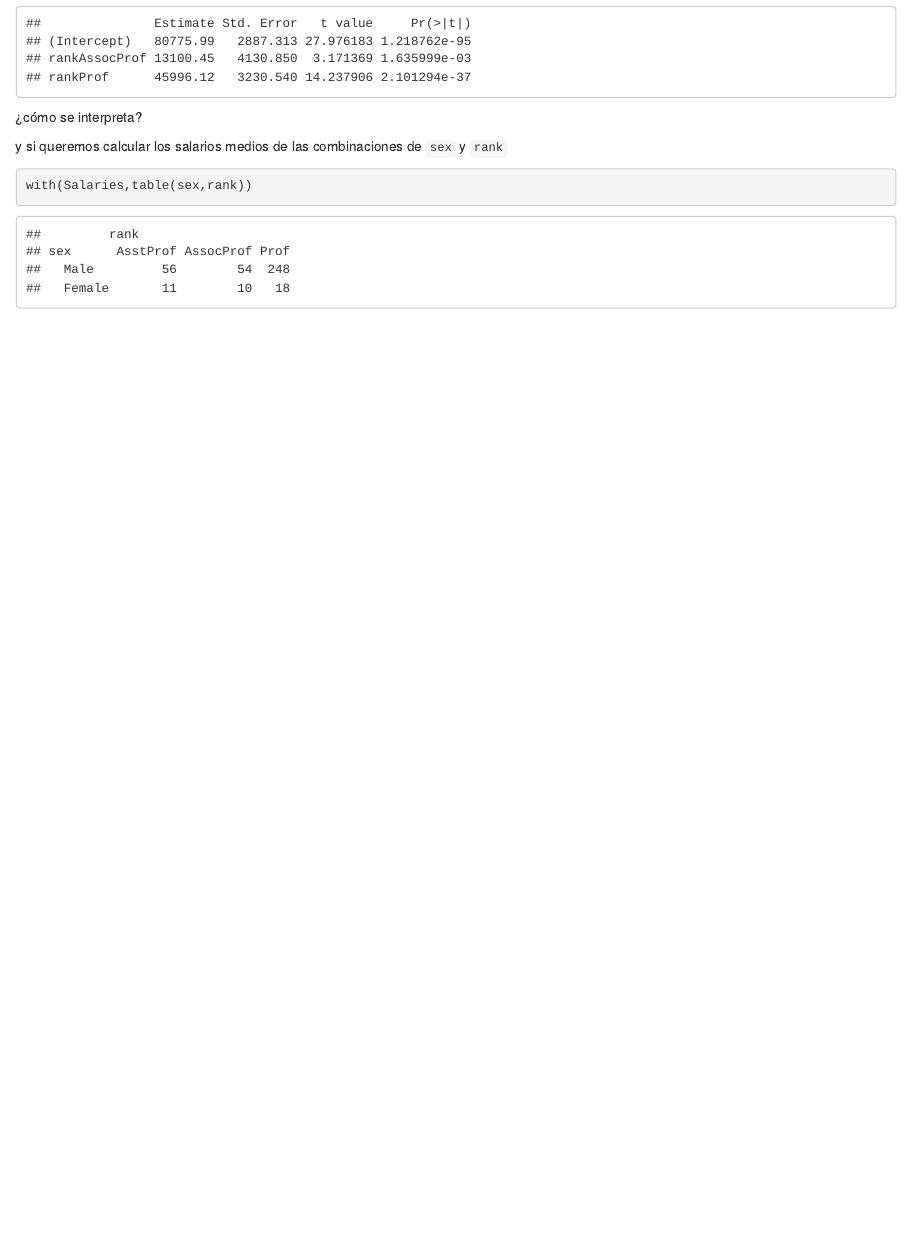
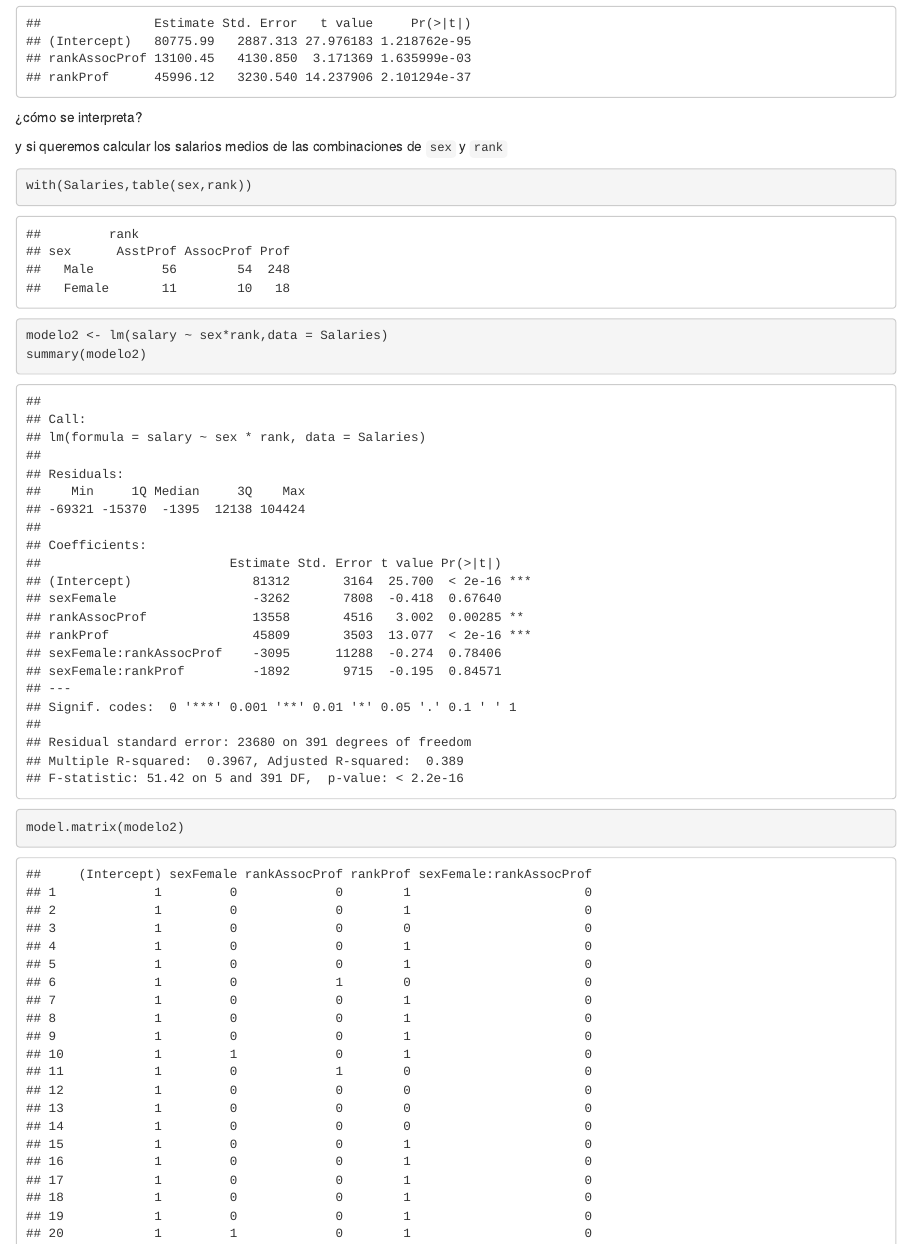
Before and after one commit to NavaSergio/MIS-inferencia, an R Markdown document (Salaries.Rmd): the page in a window 1100 px wide, from 2890 px down. Rendered offline with R 4.5, knitr and Pandoc, with nearby package versions.

Commit message:
modificacion en clase de salaries

````diff
--- a/Salaries.Rmd
+++ b/Salaries.Rmd
@@ -98,3 +98,12 @@
 ```{r}
 with(Salaries,table(sex,rank))
 ```
+
+```{r}
+modelo2 <- lm(salary ~ sex*rank,data = Salaries)
+summary(modelo2)
+```
+
+```{r}
+model.matrix(modelo2)
+```
````
